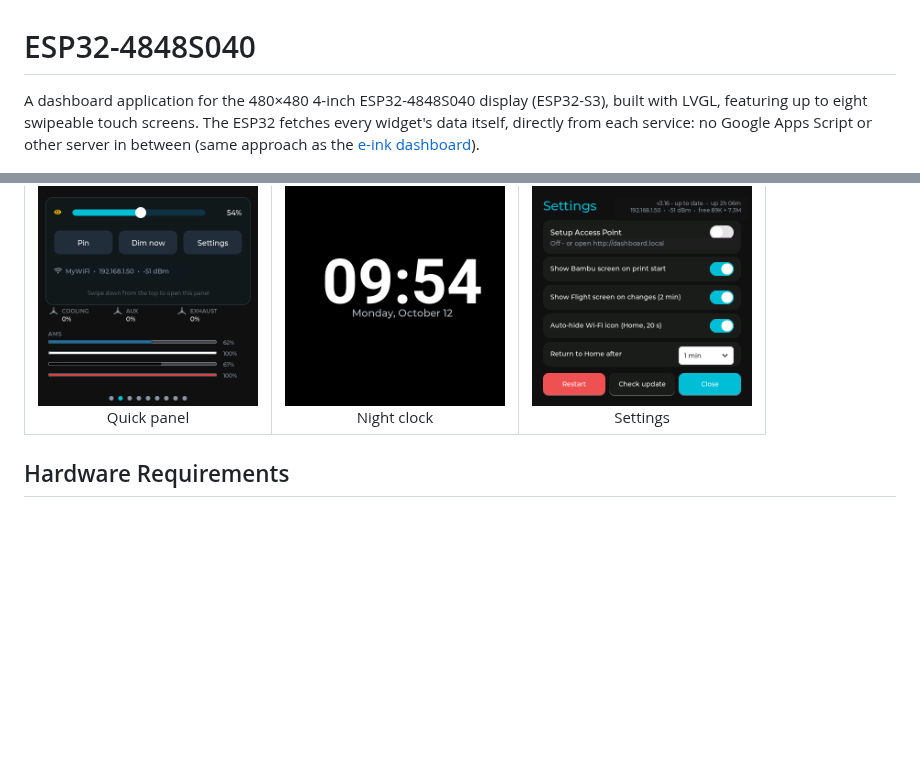
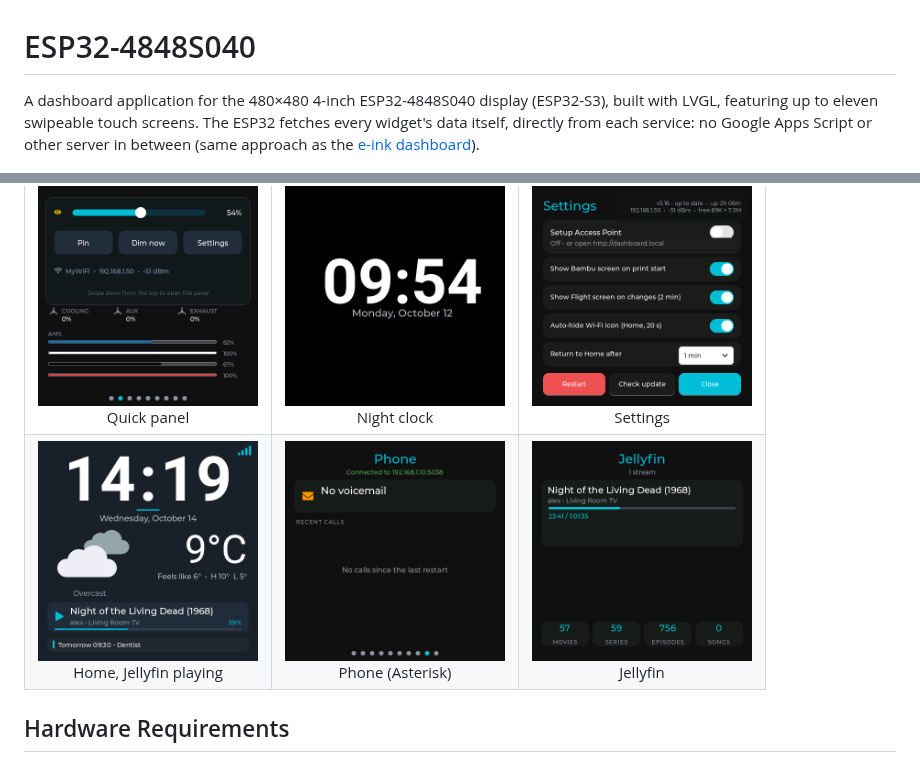
Before and after one commit to VoIPshare/ESP32-4848S040, a Markdown page: README.md, 2 parts joined by grey strips. Rendered like a GitHub page; pictures changed too: images/screenshots/home-jellyfin.png (added), images/screenshots/jellyfin.png (added), images/screenshots/phone.png (added); blank space fills up the shorter version.

Commit message:
README: Phone and Jellyfin screenshots, eleven screens
- Gallery: Home with Jellyfin playing, Phone (Asterisk), Jellyfin
  (titles, user/device names, calendar entry and AMI address replaced)
- Intro: up to eleven screens

```diff
--- a/README.md
+++ b/README.md
@@ -1,6 +1,6 @@
 # ESP32-4848S040
 
-A dashboard application for the 480×480 4-inch ESP32-4848S040 display (ESP32-S3), built with LVGL, featuring up to eight swipeable touch screens. The ESP32 fetches every widget's data itself, directly from each service: no Google Apps Script or other server in between (same approach as the [e-ink dashboard](https://github.com/VoIPshare/ESP32-eInk-Dashboard)).
+A dashboard application for the 480×480 4-inch ESP32-4848S040 display (ESP32-S3), built with LVGL, featuring up to eleven swipeable touch screens. The ESP32 fetches every widget's data itself, directly from each service: no Google Apps Script or other server in between (same approach as the [e-ink dashboard](https://github.com/VoIPshare/ESP32-eInk-Dashboard)).
 
 <p align="center"><img src="images/dashboard.gif" width="360" alt="The dashboard, screen by screen"></p>
 
@@ -44,6 +44,7 @@ All taken on the device with the built-in [screenshot](#screenshots) feature.
 | <img src="images/screenshots/proxmox.png" width="220" alt="Proxmox"><br>Proxmox | <img src="images/screenshots/stocks.png" width="220" alt="Stocks"><br>Stocks | <img src="images/screenshots/makerworld.png" width="220" alt="MakerWorld"><br>MakerWorld |
 | <img src="images/screenshots/packages.png" width="220" alt="Packages"><br>Packages | <img src="images/screenshots/flight.png" width="220" alt="Flight"><br>Flight | <img src="images/screenshots/home-assistant.png" width="220" alt="Home Assistant"><br>Home Assistant |
 | <img src="images/screenshots/quick-panel.png" width="220" alt="Quick panel"><br>Quick panel | <img src="images/screenshots/night-clock.png" width="220" alt="Night clock"><br>Night clock | <img src="images/screenshots/settings.png" width="220" alt="Settings"><br>Settings |
+| <img src="images/screenshots/home-jellyfin.png" width="220" alt="Home with Jellyfin playing"><br>Home, Jellyfin playing | <img src="images/screenshots/phone.png" width="220" alt="Phone (Asterisk)"><br>Phone (Asterisk) | <img src="images/screenshots/jellyfin.png" width="220" alt="Jellyfin"><br>Jellyfin |
 
 ## Hardware Requirements
 
```
